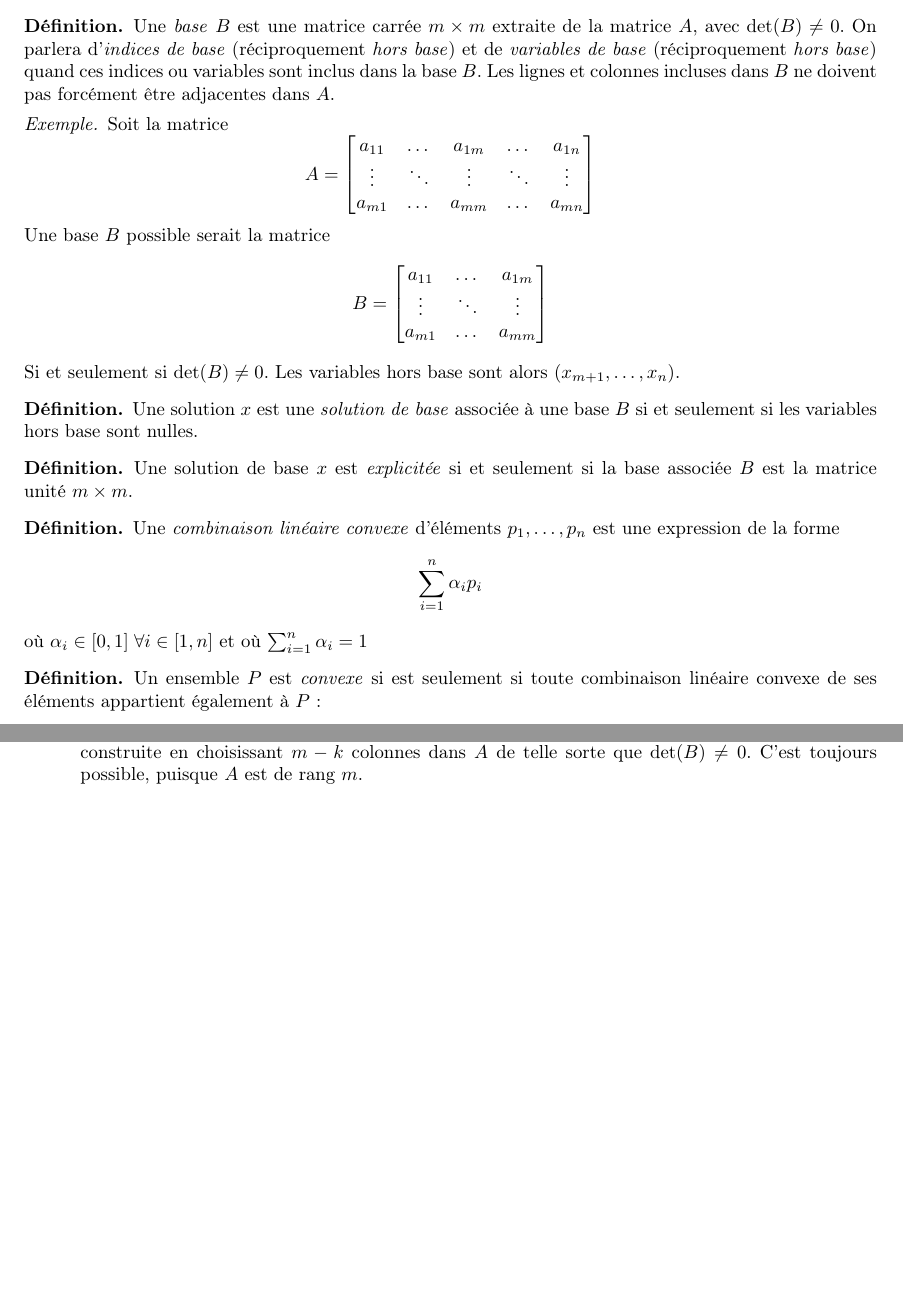
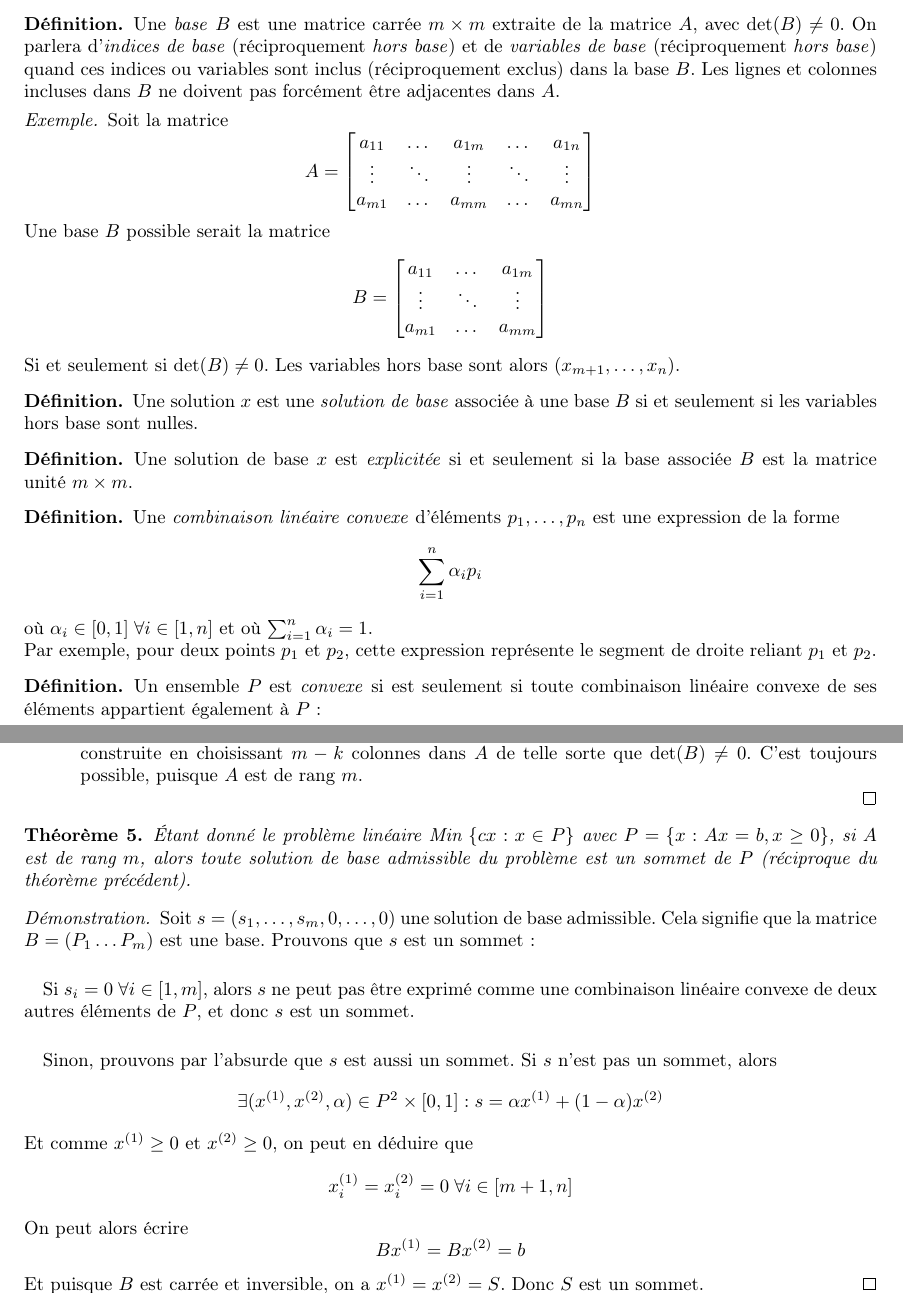
Before and after one commit to TheoVerhelst/Resume-INFO-F-310, a LaTeX document (resume.tex): two parts of pages 6 and 8 of 9, joined at a grey line, cut so that both start at the same text, the shorter picture padded with empty space. Compiled offline with pdfLaTeX.

Commit message:
Add more proofs

```diff
--- a/resume.tex
+++ b/resume.tex
@@ -212,8 +211,8 @@ Une \emph{base} \(B\) est une matrice carrée \(m\times
 m\) extraite de la matrice \(A\), avec \(\det(B)\ne 0\). On parlera
 d'\emph{indices de base} (réciproquement \emph{hors base}) et de \emph{variables
 de base} (réciproquement \emph{hors base}) quand ces indices ou variables sont
-inclus dans la base \(B\). Les lignes et colonnes incluses dans \(B\) ne doivent
-pas forcément être adjacentes dans \(A\).
+inclus (réciproquement exclus) dans la base \(B\). Les lignes et colonnes
+incluses dans \(B\) ne doivent pas forcément être adjacentes dans \(A\).
 \begin{example}
 Soit la matrice
 \[A=\begin{bmatrix}
@@ -246,7 +245,9 @@ seulement si la base associée \(B\) est la matrice unité \(m\times m\).
 \begin{definition}
 Une \emph{combinaison linéaire convexe} d'éléments \(p_1,\dots,p_n\) est
 une expression de la forme \[\sum_{i=1}^n\alpha_ip_i\] où \(\alpha_i\in[0,1]
-\;\forall i\in[1,n]\) et où \(\sum_{i=1}^n\alpha_i=1\)
+\;\forall i\in[1,n]\) et où \(\sum_{i=1}^n\alpha_i=1\). \\
+Par exemple, pour deux points \(p_1\) et \(p_2\), cette expression représente le
+segment de droite reliant \(p_1\) et \(p_2\).
 \end{definition}
 
 \begin{definition}
@@ -387,3 +389,22 @@ extraits de \(A\) étant linéairement indépendants entre eux. Donc \(k\le m\).
 \end{proof}
 \end{theorem}
 
+\begin{theorem}
+Étant donné le problème linéaire \(\text{Min }\{cx:x\in P\}\) avec
+\(P = \{x:Ax=b,x\ge 0\}\), si \(A\) est de rang \(m\), alors toute solution de
+base admissible du problème est un sommet de \(P\) (réciproque du théorème
+précédent).
+\begin{proof}
+Soit \(s=(s_1,\dots,s_m,0,\dots,0)\) une solution de base admissible. Cela
+signifie que la matrice \(B=(P_1\dots P_m)\) est une base. Prouvons que \(s\)
+est un sommet:
+\paragraph{}
+Si \(s_i=0\;\forall i\in[1,m]\), alors \(s\) ne peut pas être exprimé comme une
+combinaison linéaire convexe de deux autres éléments de \(P\), et donc \(s\) est
+un sommet.
+\paragraph{}
+Sinon, prouvons par l'absurde que \(s\) est aussi un sommet. Si \(s\) n'est pas
+un sommet, alors
+\[\exists (x^{(1)},x^{(2)},\alpha)\in P^2\times[0,1]:s=\alpha x^{(1)}+(1-\alpha)x^{(2)}\]
+Et comme \(x^{(1)}\ge0\) et \(x^{(2)}\ge0\), on peut en déduire que
+\[x^{(1)}_i=x^{(2)}_i=0\;\forall i\in[m+1,n]\]
```
Also changed, not shown: resume.pdf, resume.tex (23 more changed lines).
